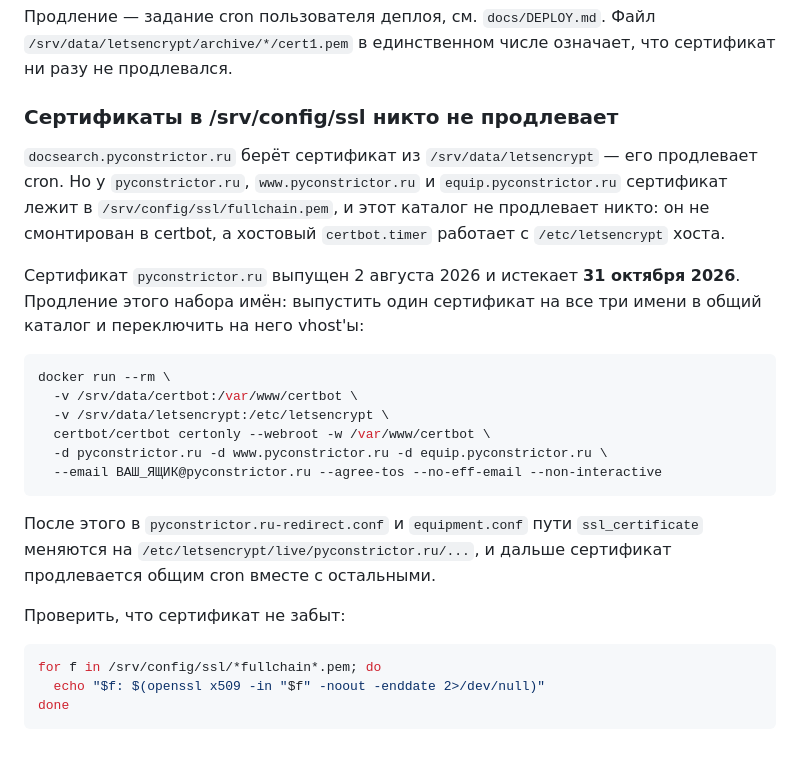
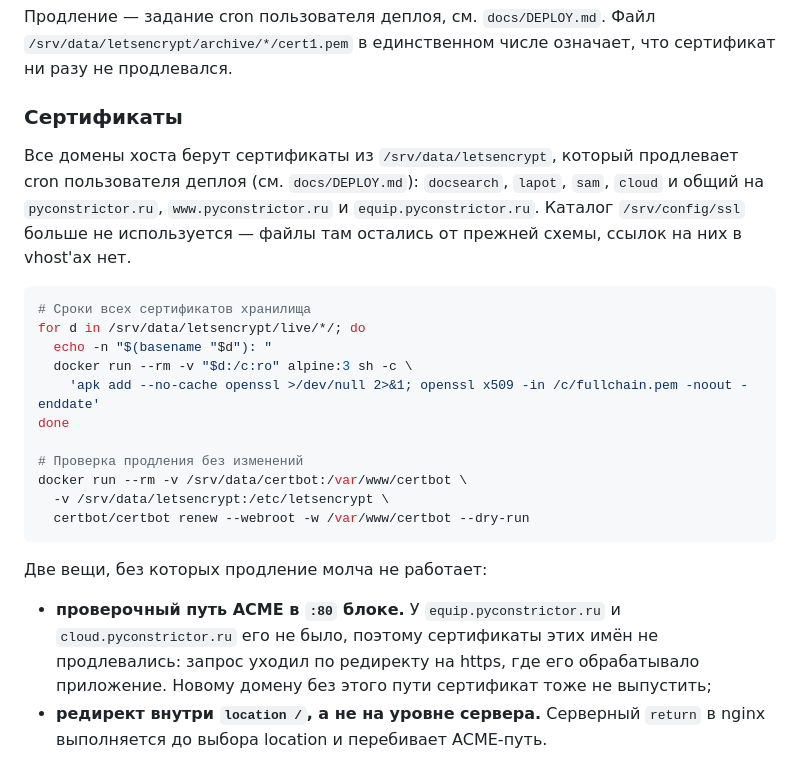
Before and after one commit to aleksey-s-lozhkin/Diploma, a Markdown page: docs/OPERATIONS.md, the part around the change. Drawn GitHub-style.

Commit message:
docs: сертификаты всех доменов продлеваются из /srv/data/letsencrypt
Прежняя редакция описывала проблему: сертификаты pyconstrictor.ru, www, equip и
cloud лежали в /srv/config/ssl, который не продлевал никто, и истекали 31
октября. Теперь они выпущены в общее хранилище и продлеваются cron; в разделе
описано фактическое состояние и две ловушки, из-за которых продление молча не
работает: отсутствие ACME-пути в :80 блоке и серверный return, перебивающий
этот путь.

````diff
--- a/docs/OPERATIONS.md
+++ b/docs/OPERATIONS.md
@@ -197,35 +197,33 @@ docker run --rm -v /srv/data/certbot:/var/www/certbot \
 `/srv/data/letsencrypt/archive/*/cert1.pem` в единственном числе означает, что
 сертификат ни разу не продлевался.
 
-### Сертификаты в /srv/config/ssl никто не продлевает
+### Сертификаты
 
-`docsearch.pyconstrictor.ru` берёт сертификат из `/srv/data/letsencrypt` —
-его продлевает cron. Но у `pyconstrictor.ru`, `www.pyconstrictor.ru` и
-`equip.pyconstrictor.ru` сертификат лежит в `/srv/config/ssl/fullchain.pem`,
-и этот каталог не продлевает никто: он не смонтирован в certbot, а хостовый
-`certbot.timer` работает с `/etc/letsencrypt` хоста.
-
-Сертификат `pyconstrictor.ru` выпущен 2 августа 2026 и истекает **31 октября
-2026**. Продление этого набора имён: выпустить один сертификат на все три имени
-в общий каталог и переключить на него vhost'ы:
+Все домены хоста берут сертификаты из `/srv/data/letsencrypt`, который продлевает
+cron пользователя деплоя (см. `docs/DEPLOY.md`): `docsearch`, `lapot`, `sam`,
+`cloud` и общий на `pyconstrictor.ru`, `www.pyconstrictor.ru` и
+`equip.pyconstrictor.ru`. Каталог `/srv/config/ssl` больше не используется —
+файлы там остались от прежней схемы, ссылок на них в vhost'ах нет.
 
 ```bash
-docker run --rm \
-  -v /srv/data/certbot:/var/www/certbot \
+# Сроки всех сертификатов хранилища
+for d in /srv/data/letsencrypt/live/*/; do
+  echo -n "$(basename "$d"): "
+  docker run --rm -v "$d:/c:ro" alpine:3 sh -c \
+    'apk add --no-cache openssl >/dev/null 2>&1; openssl x509 -in /c/fullchain.pem -noout -enddate'
+done
+
+# Проверка продления без изменений
+docker run --rm -v /srv/data/certbot:/var/www/certbot \
   -v /srv/data/letsencrypt:/etc/letsencrypt \
-  certbot/certbot certonly --webroot -w /var/www/certbot \
-  -d pyconstrictor.ru -d www.pyconstrictor.ru -d equip.pyconstrictor.ru \
-  --email ВАШ_ЯЩИК@pyconstrictor.ru --agree-tos --no-eff-email --non-interactive
+  certbot/certbot renew --webroot -w /var/www/certbot --dry-run
 ```
 
-После этого в `pyconstrictor.ru-redirect.conf` и `equipment.conf` пути
-`ssl_certificate` меняются на `/etc/letsencrypt/live/pyconstrictor.ru/...`, и
-дальше сертификат продлевается общим cron вместе с остальными.
+Две вещи, без которых продление молча не работает:
 
-Проверить, что сертификат не забыт:
-
-```bash
-for f in /srv/config/ssl/*fullchain*.pem; do
-  echo "$f: $(openssl x509 -in "$f" -noout -enddate 2>/dev/null)"
-done
-```
+- **проверочный путь ACME в `:80` блоке.** У `equip.pyconstrictor.ru` и
+  `cloud.pyconstrictor.ru` его не было, поэтому сертификаты этих имён не
+  продлевались: запрос уходил по редиректу на https, где его обрабатывало
+  приложение. Новому домену без этого пути сертификат тоже не выпустить;
+- **редирект внутри `location /`, а не на уровне сервера.** Серверный `return`
+  в nginx выполняется до выбора location и перебивает ACME-путь.
````
